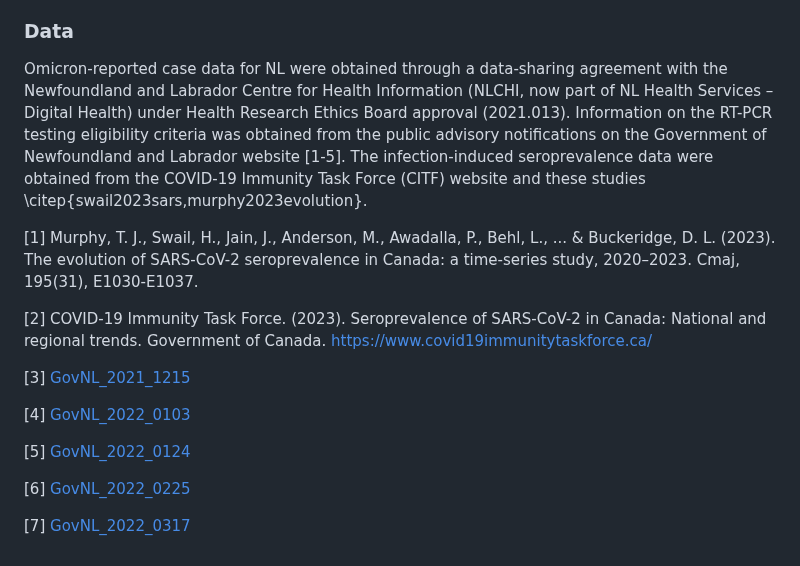
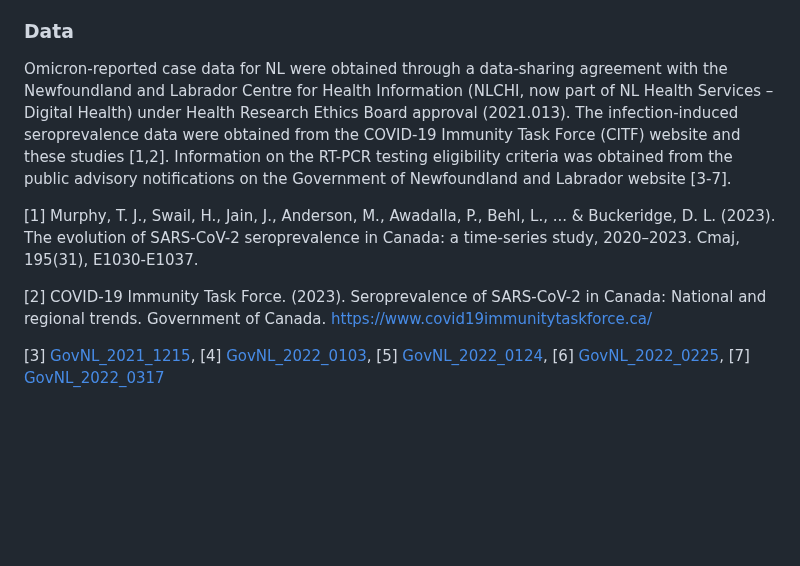
Before and after one commit to francisanokye/quantifying_omicron_burden_in_NL, a Markdown page: README.md, the part around the change. Drawn GitHub-style; blank space fills up the shorter version.

```diff
--- a/README.md
+++ b/README.md
@@ -8,18 +8,10 @@ The Omicron variant of the SARS-CoV-2 virus was highly transmissible and caused
 The .R files contain the code to recreate the figures and main statistical analyses. All the codes were written in the R programming language using the [macpan2](https://github.com/canmod/macpan2) package on 1.6 GHz Dual-Core Intel Core i5, 8 GB memory MacBook Air computer. All other packages used in this work can be installed by running the requirement.txt file.
 
 ### Data
-Omicron-reported case data for NL were obtained through a data-sharing agreement with the Newfoundland and Labrador Centre for Health Information (NLCHI, now part of NL Health Services – Digital Health) under Health Research Ethics Board approval (2021.013). Information on the RT-PCR testing eligibility criteria was obtained from the public advisory notifications on the Government of Newfoundland and Labrador website [1-5]. The infection-induced seroprevalence data were obtained from the COVID-19 Immunity Task Force (CITF) website and these studies \citep{swail2023sars,murphy2023evolution}.
+Omicron-reported case data for NL were obtained through a data-sharing agreement with the Newfoundland and Labrador Centre for Health Information (NLCHI, now part of NL Health Services – Digital Health) under Health Research Ethics Board approval (2021.013). The infection-induced seroprevalence data were obtained from the COVID-19 Immunity Task Force (CITF) website and these studies [1,2]. Information on the RT-PCR testing eligibility criteria was obtained from the public advisory notifications on the Government of Newfoundland and Labrador website [3-7].
 
 [1] Murphy, T. J., Swail, H., Jain, J., Anderson, M., Awadalla, P., Behl, L., ... & Buckeridge, D. L. (2023). The evolution of SARS-CoV-2 seroprevalence in Canada: a time-series study, 2020–2023. Cmaj, 195(31), E1030-E1037.
 
 [2] COVID-19 Immunity Task Force. (2023). Seroprevalence of SARS-CoV-2 in Canada: National and regional trends. Government of Canada. https://www.covid19immunitytaskforce.ca/
 
-[3] [GovNL_2021_1215](https://www.gov.nl.ca/releases/2021/health/1215n04/)
-
-[4] [GovNL_2022_0103](https://www.gov.nl.ca/releases/2022/health/0103n02/)
-
-[5] [GovNL_2022_0124](https://www.gov.nl.ca/releases/2022/health/0124n05/)
-
-[6] [GovNL_2022_0225](https://www.gov.nl.ca/releases/2022/health/0309n02/)
-
-[7] [GovNL_2022_0317](https://www.gov.nl.ca/releases/2022/health/0317n11/)
+[3] [GovNL_2021_1215](https://www.gov.nl.ca/releases/2021/health/1215n04/), [4] [GovNL_2022_0103](https://www.gov.nl.ca/releases/2022/health/0103n02/), [5] [GovNL_2022_0124](https://www.gov.nl.ca/releases/2022/health/0124n05/), [6] [GovNL_2022_0225](https://www.gov.nl.ca/releases/2022/health/0309n02/), [7] [GovNL_2022_0317](https://www.gov.nl.ca/releases/2022/health/0317n11/)
```
